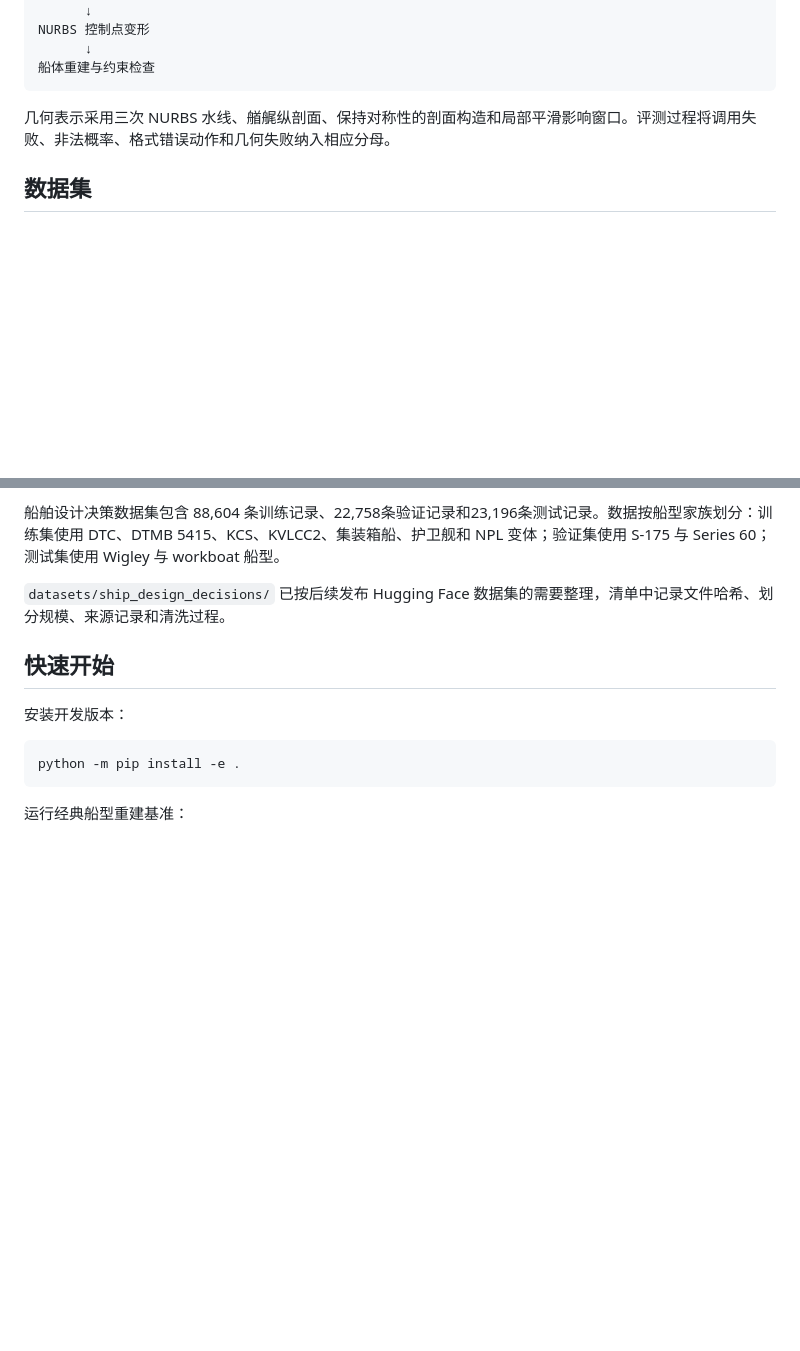
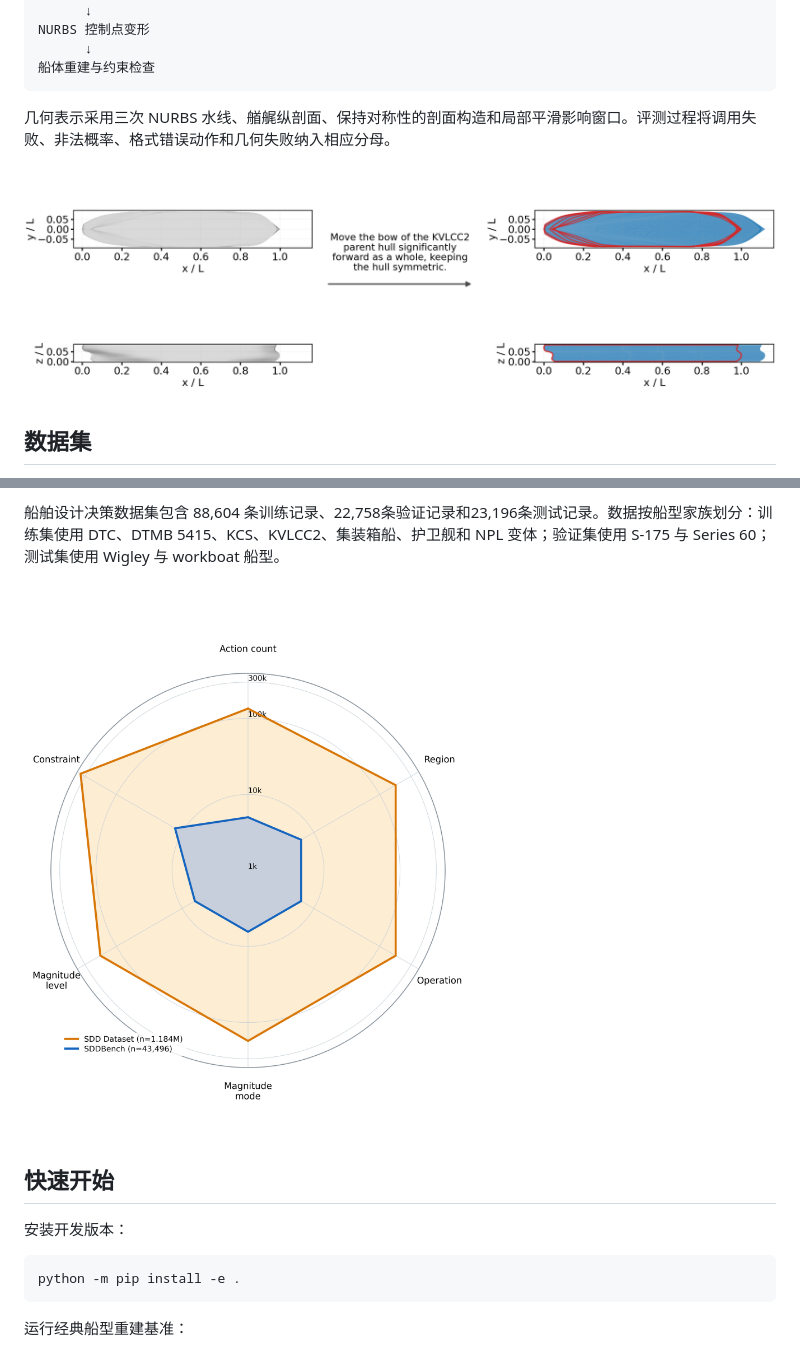
Before and after one commit to wenhuahuo/NL2Hull, a Markdown page: README.zh-CN.md, 2 parts joined by grey strips. Rendered like a GitHub page; blank space fills up the shorter version.

```diff
--- a/README.zh-CN.md
+++ b/README.zh-CN.md
@@ -32,6 +34,8 @@ NURBS 控制点变形
 
 几何表示采用三次 NURBS 水线、艏艉纵剖面、保持对称性的剖面构造和局部平滑影响窗口。评测过程将调用失败、非法概率、格式错误动作和几何失败纳入相应分母。
 
+![](assets/end2end_single.png)
+
 ## 数据集
 
 项目使用十二种归一化经典船型，并进一步构建了 SDD Dataset (Ship Design Decision Dataset) 和 SDDBench ，包含以下数据目录：
@@ -44,7 +48,7 @@ NURBS 控制点变形
 
 船舶设计决策数据集包含 88,604 条训练记录、22,758条验证记录和23,196条测试记录。数据按船型家族划分：训练集使用 DTC、DTMB 5415、KCS、KVLCC2、集装箱船、护卫舰和 NPL 变体；验证集使用 S-175 与 Series 60；测试集使用 Wigley 与 workboat 船型。
 
-`datasets/ship_design_decisions/` 已按后续发布 Hugging Face 数据集的需要整理，清单中记录文件哈希、划分规模、来源记录和清洗过程。
+![](assets/dataset_distribution_radar.png)
 
 ## 快速开始
 
```
Also changed, not shown: other parts of README.zh-CN.md (+2 -0 lines), README.md (+5 -1 lines).
